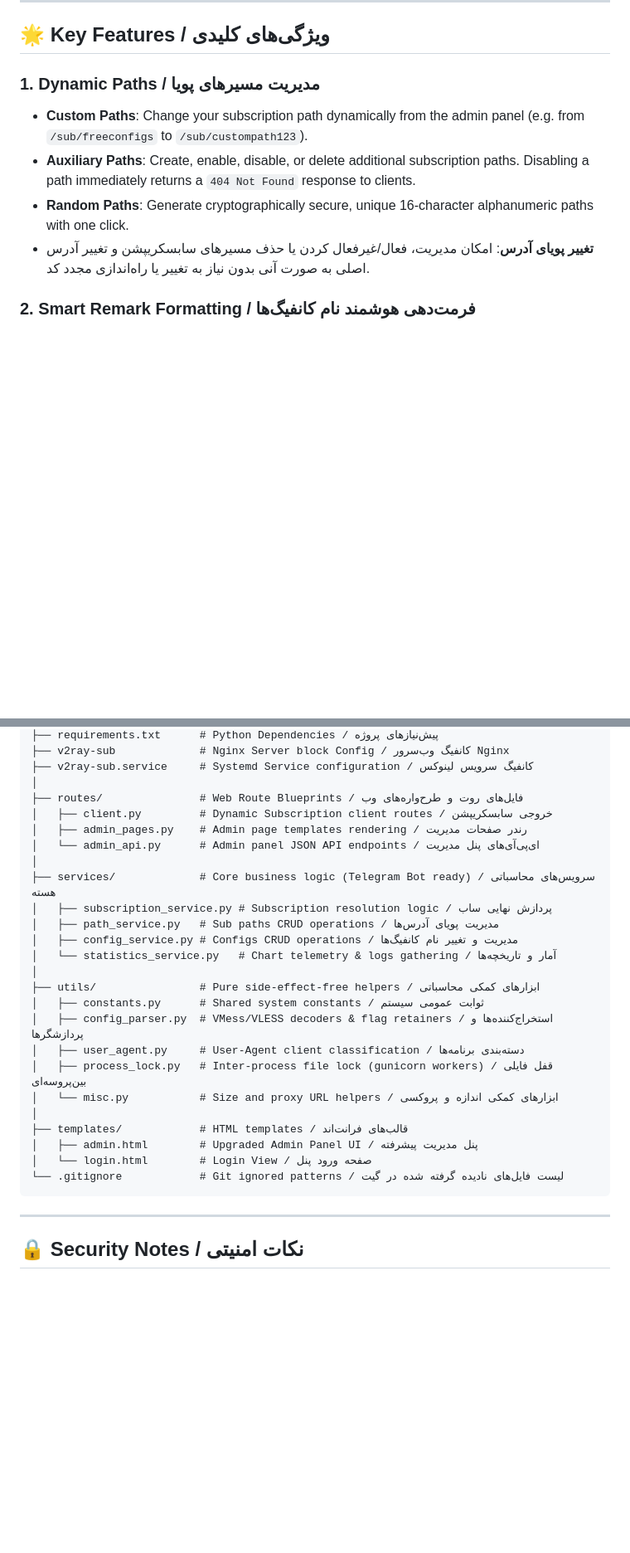
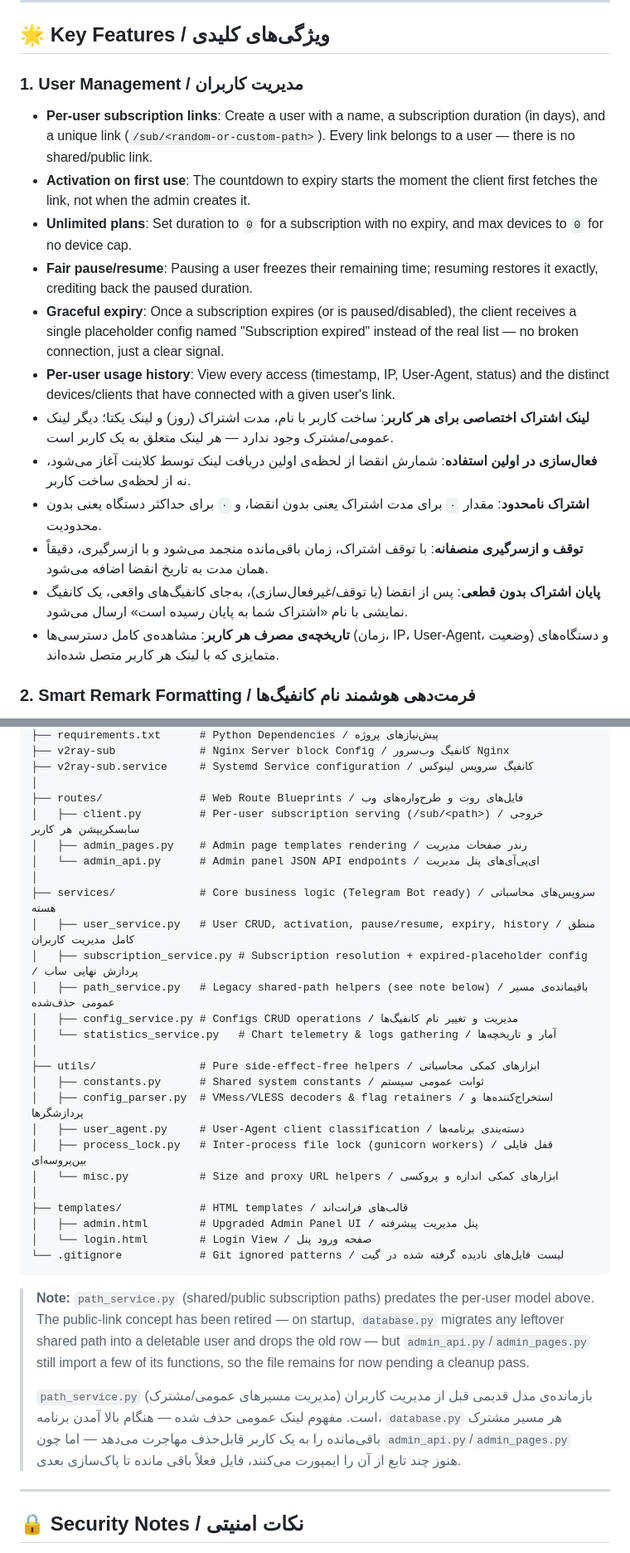
Before and after one commit to alighaffari3000/V2Ray-Subscription-Manager, a Markdown page: v2raysub/README.md, 2 parts joined by grey strips. Shown at 83% size. GitHub-like rendering; blank space fills up the shorter version.

Commit message:
docs: update README for user management + admin panel redesign
Replace the retired "Dynamic Paths" section with User Management (per-user
links, activation-on-first-use, unlimited plans, pause/resume, graceful
expiry, per-user history). Update the logging section with the actual
status codes now emitted (EXPIRED/USER_PAUSED/USER_DISABLED replace
DISABLED_PATH). Describe the sidebar + dark-first UI redesign. Update the
project structure tree: add user_service.py, note that path_service.py is
now unreferenced by the UI and pending cleanup.

Co-Authored-By: Claude Sonnet 5 <noreply@anthropic.com>

````diff
--- a/v2raysub/README.md
+++ b/v2raysub/README.md
@@ -8,11 +8,19 @@ A lightweight, high-performance, and secure Flask application to manage V2Ray/Xr
 
 ## 🌟 Key Features / ویژگی‌های کلیدی
 
-### 1. Dynamic Paths / مدیریت مسیرهای پویا
-* **Custom Paths**: Change your subscription path dynamically from the admin panel (e.g. from `/sub/freeconfigs` to `/sub/custompath123`).
-* **Auxiliary Paths**: Create, enable, disable, or delete additional subscription paths. Disabling a path immediately returns a `404 Not Found` response to clients.
-* **Random Paths**: Generate cryptographically secure, unique 16-character alphanumeric paths with one click.
-* **تغییر پویای آدرس**: امکان مدیریت، فعال/غیرفعال کردن یا حذف مسیرهای سابسکریپشن و تغییر آدرس اصلی به صورت آنی بدون نیاز به تغییر یا راه‌اندازی مجدد کد.
+### 1. User Management / مدیریت کاربران
+* **Per-user subscription links**: Create a user with a name, a subscription duration (in days), and a unique link (`/sub/<random-or-custom-path>`). Every link belongs to a user — there is no shared/public link.
+* **Activation on first use**: The countdown to expiry starts the moment the client first fetches the link, not when the admin creates it.
+* **Unlimited plans**: Set duration to `0` for a subscription with no expiry, and max devices to `0` for no device cap.
+* **Fair pause/resume**: Pausing a user freezes their remaining time; resuming restores it exactly, crediting back the paused duration.
+* **Graceful expiry**: Once a subscription expires (or is paused/disabled), the client receives a single placeholder config named "Subscription expired" instead of the real list — no broken connection, just a clear signal.
+* **Per-user usage history**: View every access (timestamp, IP, User-Agent, status) and the distinct devices/clients that have connected with a given user's link.
+* **لینک اشتراک اختصاصی برای هر کاربر**: ساخت کاربر با نام، مدت اشتراک (روز) و لینک یکتا؛ دیگر لینک عمومی/مشترک وجود ندارد — هر لینک متعلق به یک کاربر است.
+* **فعال‌سازی در اولین استفاده**: شمارش انقضا از لحظه‌ی اولین دریافت لینک توسط کلاینت آغاز می‌شود، نه از لحظه‌ی ساخت کاربر.
+* **اشتراک نامحدود**: مقدار `۰` برای مدت اشتراک یعنی بدون انقضا، و `۰` برای حداکثر دستگاه یعنی بدون محدودیت.
+* **توقف و ازسرگیری منصفانه**: با توقف اشتراک، زمان باقی‌مانده منجمد می‌شود و با ازسرگیری، دقیقاً همان مدت به تاریخ انقضا اضافه می‌شود.
+* **پایان اشتراک بدون قطعی**: پس از انقضا (یا توقف/غیرفعال‌سازی)، به‌جای کانفیگ‌های واقعی، یک کانفیگ نمایشی با نام «اشتراک شما به پایان رسیده است» ارسال می‌شود.
+* **تاریخچه‌ی مصرف هر کاربر**: مشاهده‌ی کامل دسترسی‌ها (زمان، IP، User-Agent، وضعیت) و دستگاه‌های متمایزی که با لینک هر کاربر متصل شده‌اند.
 
 ### 2. Smart Remark Formatting / فرمت‌دهی هوشمند نام کانفیگ‌ها
 * **Index Numbering**: Subscription output names are dynamically re-indexed in-memory (e.g. `1`, `2`, `3`) to look clean.
@@ -129,13 +142,14 @@ sudo systemctl restart nginx
 ├── v2ray-sub.service     # Systemd Service configuration / کانفیگ سرویس لینوکس
 │
 ├── routes/               # Web Route Blueprints / فایل‌های روت و طرح‌واره‌های وب
-│   ├── client.py         # Dynamic Subscription client routes / خروجی سابسکریپشن
+│   ├── client.py         # Per-user subscription serving (/sub/<path>) / خروجی سابسکریپشن هر کاربر
 │   ├── admin_pages.py    # Admin page templates rendering / رندر صفحات مدیریت
 │   └── admin_api.py      # Admin panel JSON API endpoints / ای‌پی‌آی‌های پنل مدیریت
 │
 ├── services/             # Core business logic (Telegram Bot ready) / سرویس‌های محاسباتی هسته
-│   ├── subscription_service.py # Subscription resolution logic / پردازش نهایی ساب
-│   ├── path_service.py   # Sub paths CRUD operations / مدیریت پویای آدرس‌ها
+│   ├── user_service.py   # User CRUD, activation, pause/resume, expiry, history / منطق کامل مدیریت کاربران
+│   ├── subscription_service.py # Subscription resolution + expired-placeholder config / پردازش نهایی ساب
+│   ├── path_service.py   # Legacy shared-path helpers (see note below) / باقیمانده‌ی مسیر عمومی حذف‌شده
 │   ├── config_service.py # Configs CRUD operations / مدیریت و تغییر نام کانفیگ‌ها
 │   └── statistics_service.py   # Chart telemetry & logs gathering / آمار و تاریخچه‌ها
 │
@@ -152,6 +166,16 @@ sudo systemctl restart nginx
 └── .gitignore            # Git ignored patterns / لیست فایل‌های نادیده گرفته شده در گیت
 ```
 
+> **Note:** `path_service.py` (shared/public subscription paths) predates the per-user model above.
+> The public-link concept has been retired — on startup, `database.py` migrates any leftover
+> shared path into a deletable user and drops the old row — but `admin_api.py`/`admin_pages.py`
+> still import a few of its functions, so the file remains for now pending a cleanup pass.
+>
+> `path_service.py` (مدیریت مسیرهای عمومی/مشترک) بازمانده‌ی مدل قدیمی قبل از مدیریت کاربران است.
+> مفهوم لینک عمومی حذف شده — هنگام بالا آمدن برنامه، `database.py` هر مسیر مشترک باقی‌مانده را به یک
+> کاربر قابل‌حذف مهاجرت می‌دهد — اما چون `admin_api.py`/`admin_pages.py` هنوز چند تابع از آن را
+> ایمپورت می‌کنند، فایل فعلاً باقی مانده تا پاک‌سازی بعدی.
+
 ---
 
 ## 🔒 Security Notes / نکات امنیتی
````
Also changed, not shown: other parts of v2raysub/README.md (+10 -5 lines).
